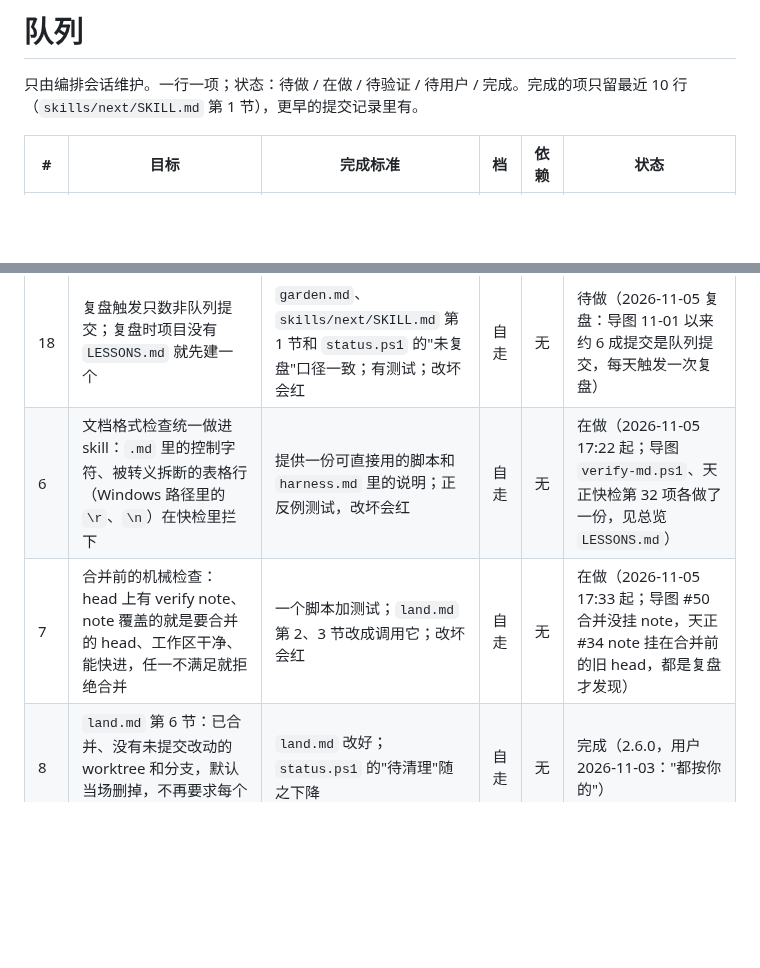
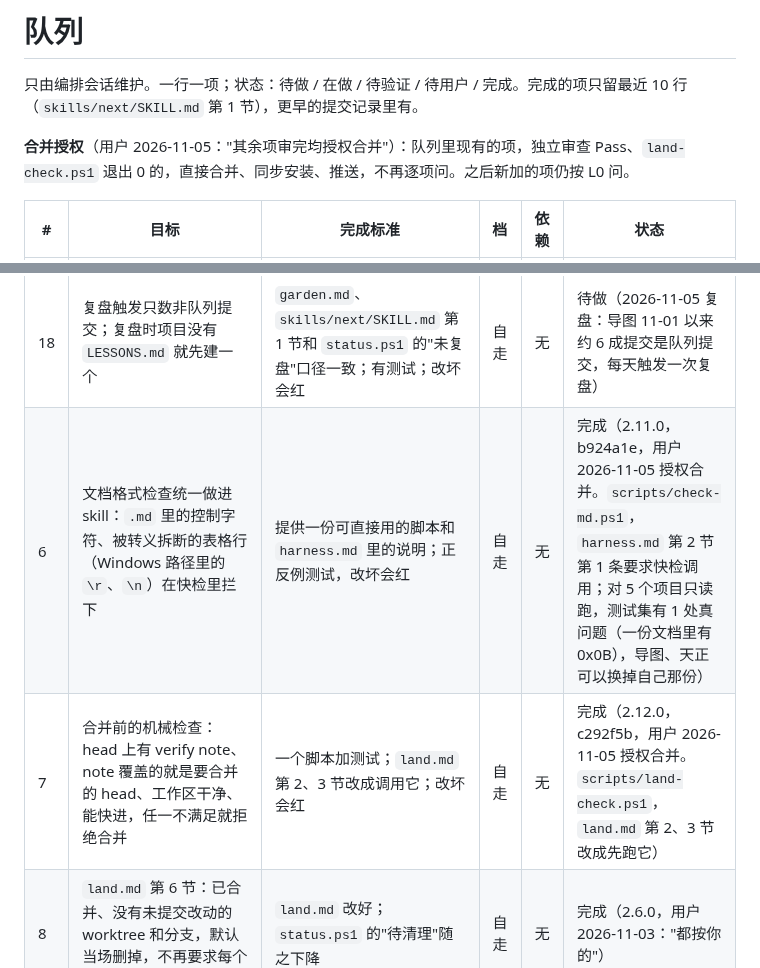
Before and after one commit to a-littlecat/ai-dev-flow, a Markdown page: docs/queue.md, 2 parts joined by grey strips. GitHub-like rendering; blank space fills up the shorter version.

Commit message:
queue: #6 and #7 merged; record merge authorization
Co-Authored-By: Claude Opus 5.5 <noreply@anthropic.com>

```diff
--- a/docs/queue.md
+++ b/docs/queue.md
@@ -1,6 +1,8 @@
 # 队列
 
 只由编排会话维护。一行一项；状态：待做 / 在做 / 待验证 / 待用户 / 完成。完成的项只留最近 10 行（`skills/next/SKILL.md` 第 1 节），更早的提交记录里有。
+
+**合并授权**（用户 2026-11-05："其余项审完均授权合并"）：队列里现有的项，独立审查 Pass、`land-check.ps1` 退出 0 的，直接合并、同步安装、推送，不再逐项问。之后新加的项仍按 L0 问。
 
 | # | 目标 | 完成标准 | 档 | 依赖 | 状态 |
 |---|---|---|---|---|---|
@@ -13,8 +15,8 @@
 | 16 | 派活前看内存：`dispatch.ps1` 在可用内存低于配置的阈值时不开新活，等空闲或说明原因；`-List` 和 `status.ps1` 标出没有 `exit.json`、进程也不在了的运行 | 测试用注入的内存读数：低于阈值不派、高于阈值照派；孤儿运行能被标出；改坏会红；`dispatch.ps1` 由独立审查实跑 | 自走 | 无 | 待做（2026-11-05 复盘：导图教训 Seen 2，派活被杀过两次；导图、天正共 22 次运行没有退出记录，其中有 1～2 个正在跑） |
 | 17 | `status.ps1` 认"搁置"状态，不再天天提示"状态认不出"；队列没有编号的行也报出来，不显示成 `# 名字` | 测试有正反例；改坏会红 | 自走 | 无 | 完成（2.10.1，f3789f0，用户 2026-11-05 同意合并） |
 | 18 | 复盘触发只数非队列提交；复盘时项目没有 `LESSONS.md` 就先建一个 | `garden.md`、`skills/next/SKILL.md` 第 1 节和 `status.ps1` 的"未复盘"口径一致；有测试；改坏会红 | 自走 | 无 | 待做（2026-11-05 复盘：导图 11-01 以来约 6 成提交是队列提交，每天触发一次复盘） |
-| 6 | 文档格式检查统一做进 skill：`.md` 里的控制字符、被转义拆断的表格行（Windows 路径里的 `\r`、`\n`）在快检里拦下 | 提供一份可直接用的脚本和 `harness.md` 里的说明；正反例测试，改坏会红 | 自走 | 无 | 在做（2026-11-05 17:22 起；导图 `verify-md.ps1`、天正快检第 32 项各做了一份，见总览 `LESSONS.md`） |
-| 7 | 合并前的机械检查：head 上有 verify note、note 覆盖的就是要合并的 head、工作区干净、能快进，任一不满足就拒绝合并 | 一个脚本加测试；`land.md` 第 2、3 节改成调用它；改坏会红 | 自走 | 无 | 在做（2026-11-05 17:33 起；导图 #50 合并没挂 note，天正 #34 note 挂在合并前的旧 head，都是复盘才发现） |
+| 6 | 文档格式检查统一做进 skill：`.md` 里的控制字符、被转义拆断的表格行（Windows 路径里的 `\r`、`\n`）在快检里拦下 | 提供一份可直接用的脚本和 `harness.md` 里的说明；正反例测试，改坏会红 | 自走 | 无 | 完成（2.11.0，b924a1e，用户 2026-11-05 授权合并。`scripts/check-md.ps1`，`harness.md` 第 2 节第 1 条要求快检调用；对 5 个项目只读跑，测试集有 1 处真问题（一份文档里有 0x0B），导图、天正可以换掉自己那份） |
+| 7 | 合并前的机械检查：head 上有 verify note、note 覆盖的就是要合并的 head、工作区干净、能快进，任一不满足就拒绝合并 | 一个脚本加测试；`land.md` 第 2、3 节改成调用它；改坏会红 | 自走 | 无 | 完成（2.12.0，c292f5b，用户 2026-11-05 授权合并。`scripts/land-check.ps1`，`land.md` 第 2、3 节改成先跑它） |
 | 8 | `land.md` 第 6 节：已合并、没有未提交改动的 worktree 和分支，默认当场删掉，不再要求每个项目单独授权 | `land.md` 改好；`status.ps1` 的"待清理"随之下降 | 自走 | 无 | 完成（2.6.0，用户 2026-11-03："都按你的"） |
 | 10 | 少跑重复快检、少做重审（`docs/requests.md` 2026-11-04）：改坏后只跑相关测试；验证方在候选 head 上只跑一次完整快检；新 head 只多了纯文档改动时沿用原结论。顺带：验证方的 P2 按"实际使用会不会碰到"取舍，不再一律进队列 | `build.md`、`verify.md`、`land.md`、`orchestrate.md` 和 `dispatch.ps1` 的固定要求改好，彼此不矛盾；`dispatch.ps1` 由独立审查实跑 | 自走 | 无 | 完成（2.7.0，5002987，用户 2026-11-04 合并） |
 
```
